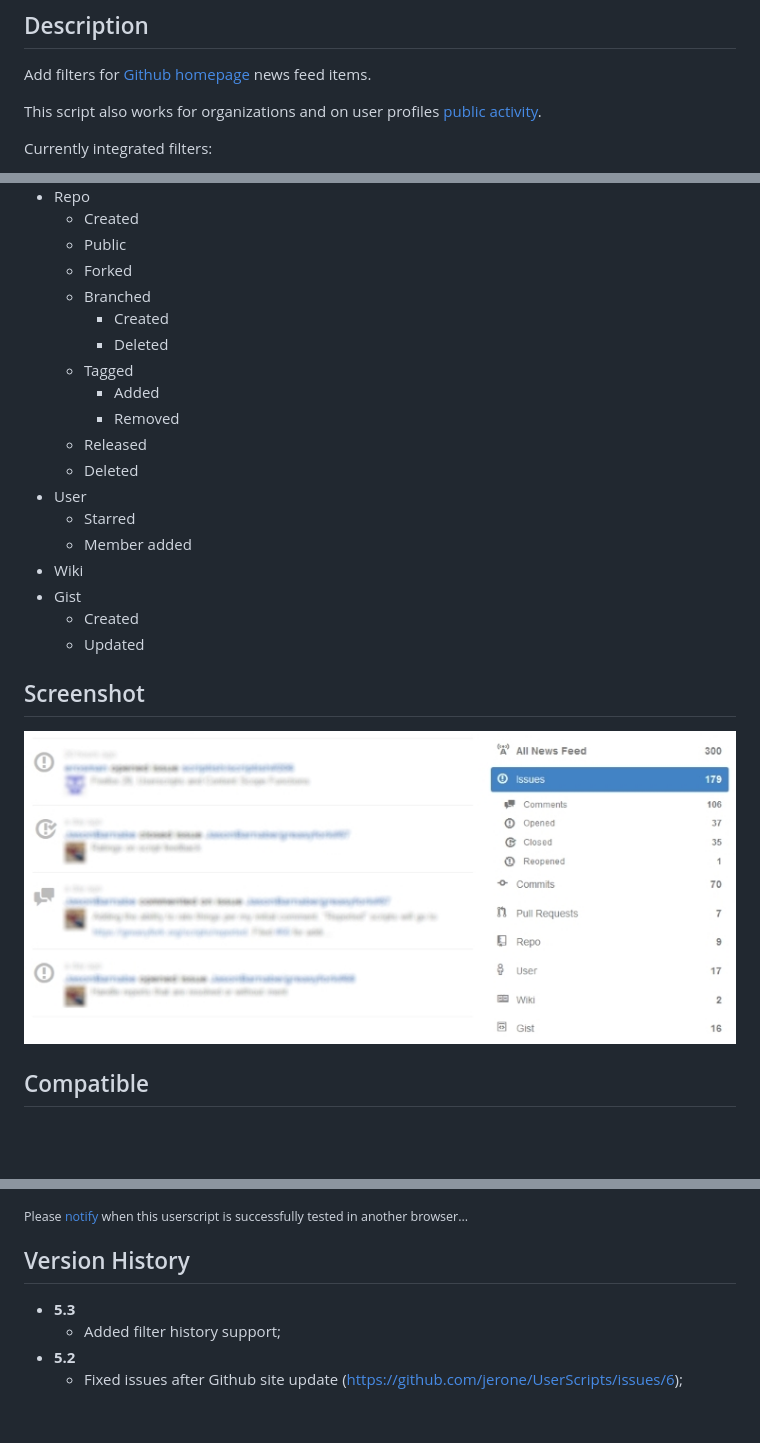
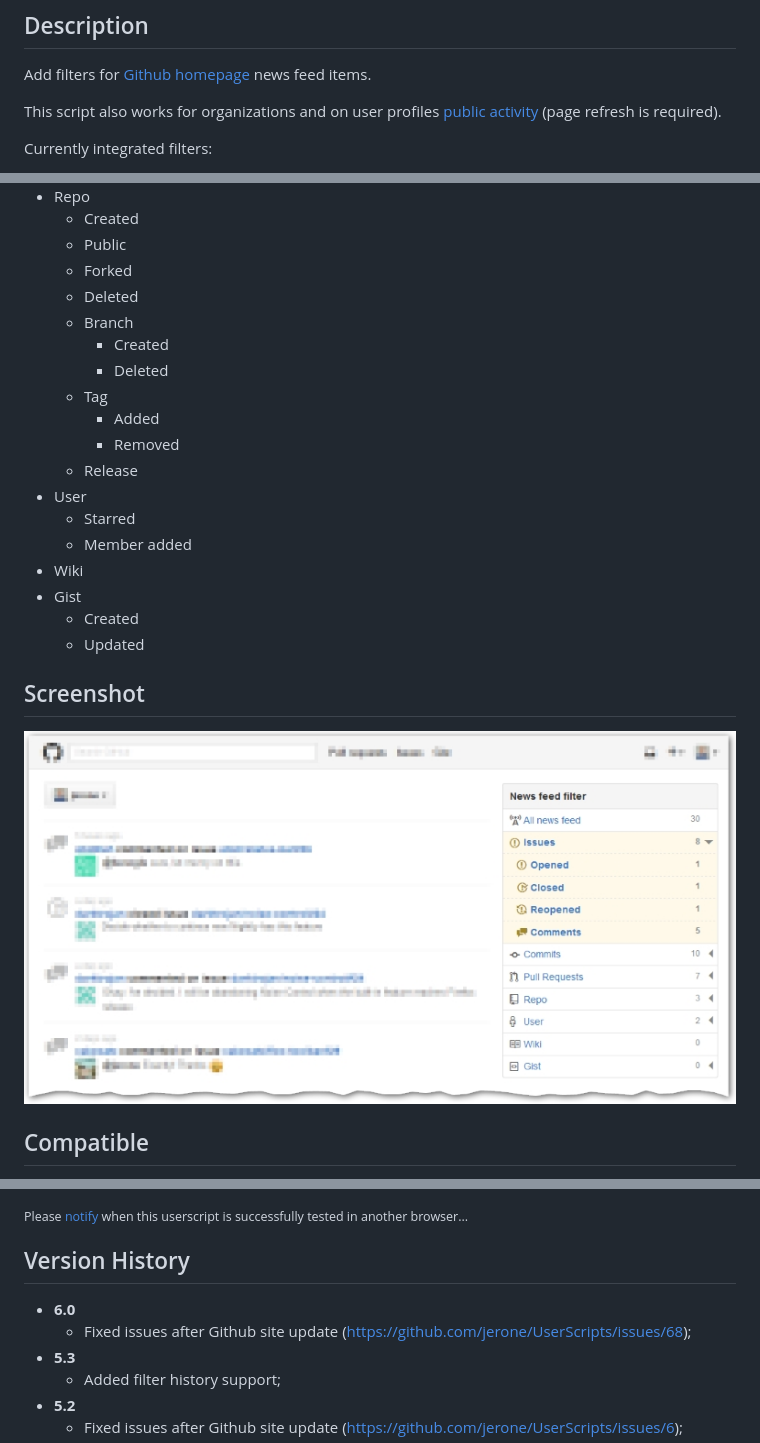
Before and after one commit to jerone/UserScripts, a Markdown page: Github_News_Feed_Filter/README.md, 3 parts joined by grey strips. GitHub-like rendering; pictures changed too: Github_News_Feed_Filter/screenshot.jpg; blank space fills up the shorter version.

Commit message:
:clapper: Released new version GitHub News Feed Filter;

```diff
--- a/Github_News_Feed_Filter/README.md
+++ b/Github_News_Feed_Filter/README.md
@@ -10,7 +10,7 @@
 
 Add filters for [Github homepage](https://github.com) news feed items.
 
-This script also works for organizations and on user profiles [public activity](https://github.com/jerone?tab=activity).
+This script also works for organizations and on user profiles [public activity](https://github.com/jerone?tab=activity) (page refresh is required).
 
 Currently integrated filters:
 
@@ -31,14 +31,14 @@ Currently integrated filters:
     * Created
     * Public
     * Forked
-    * Branched
+    * Deleted
+    * Branch
         * Created
         * Deleted
-    * Tagged
+    * Tag
         * Added
         * Removed
-    * Released
-    * Deleted
+    * Release
 * User
     * Starred
     * Member added
@@ -63,6 +62,8 @@ Currently integrated filters:
 
 ## Version History
 
+* **6.0**
+    * Fixed issues after Github site update (https://github.com/jerone/UserScripts/issues/68);
 * **5.3**
     * Added filter history support;
 * **5.2**
```
Also changed, not shown: other parts of Github_News_Feed_Filter/README.md (+0 -2 lines), Github_News_Feed_Filter/screenshot-1.jpg (added), 1 other file.
